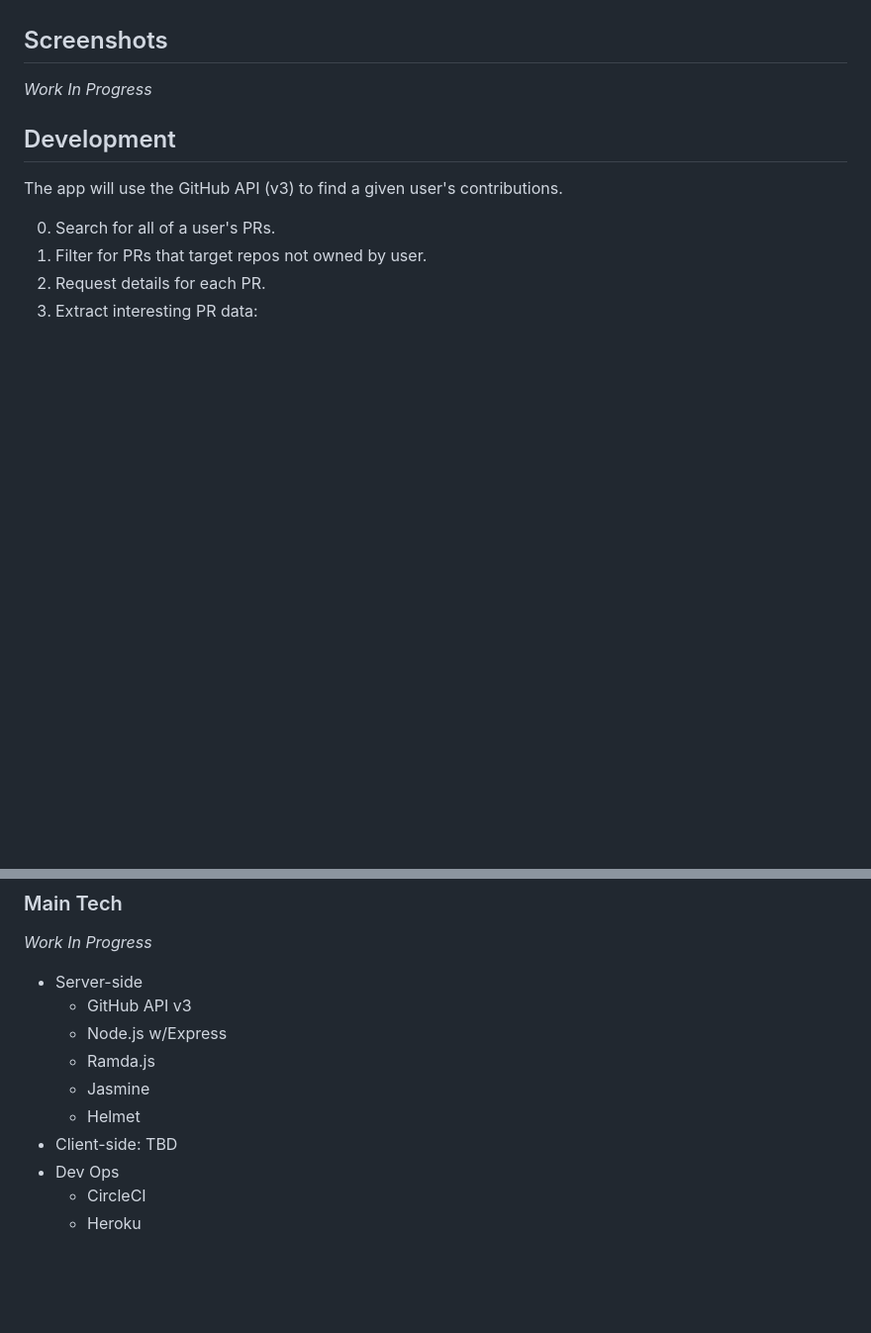
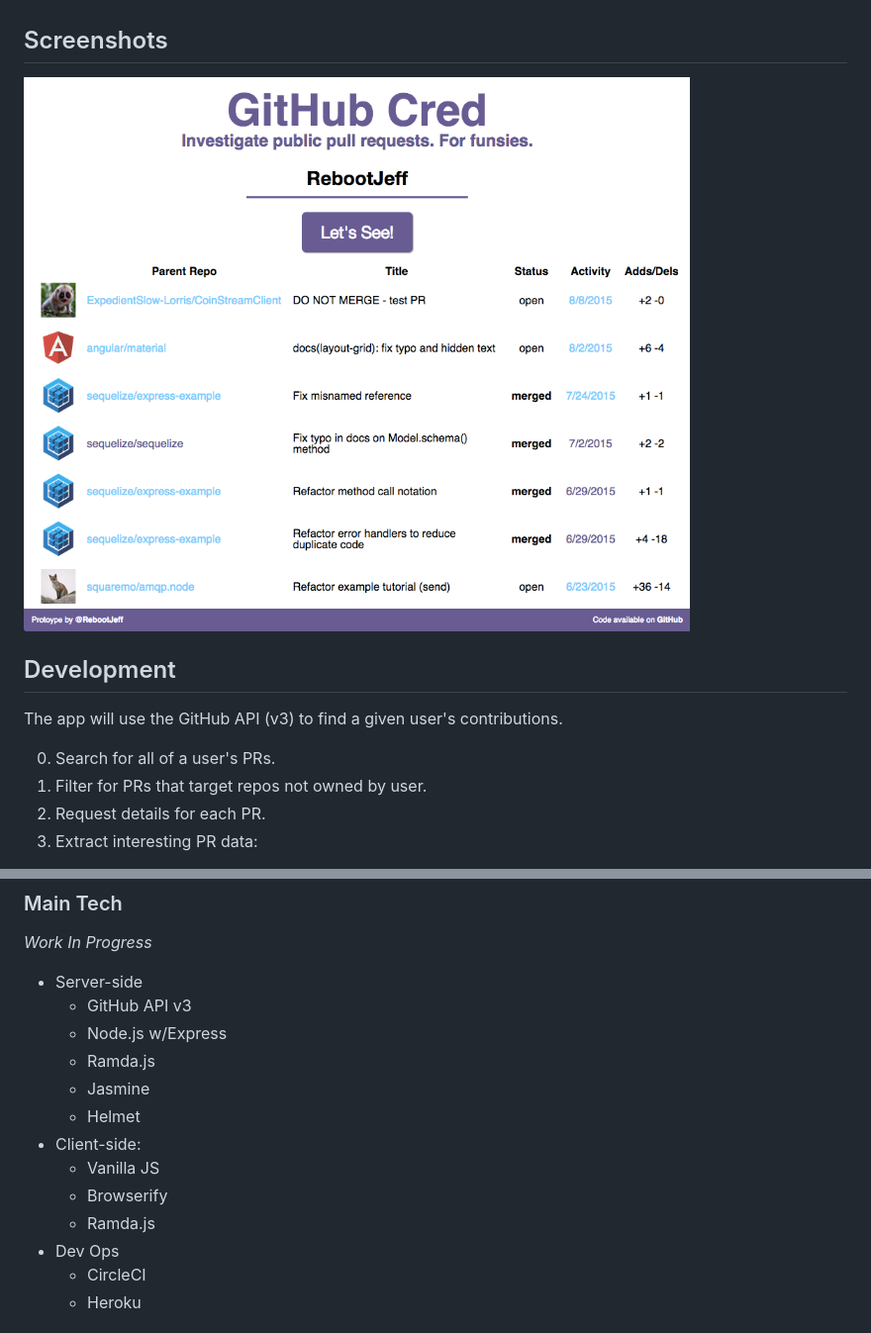
Before and after one commit to RebootJeff/github-cred, a Markdown page: README.md, 2 parts joined by grey strips. Shown: that part at 99% size. Rendered like a GitHub page; pictures changed too: public/images/github_cred_screenshot.png (added); blank space fills up the shorter version.

Commit message:
Add sweet screenshot for prosperity

```diff
--- a/README.md
+++ b/README.md
@@ -24,7 +24,7 @@ Usage:
 
 ## Screenshots
 
-*Work In Progress*
+![screenshot](./public/images/github_cred_screenshot.png)
 
 ## Development
 
@@ -52,7 +52,10 @@ GitHub API interactions will take place on the server side to make use of a rate
   - Ramda.js
   - Jasmine
   - Helmet
-- Client-side: TBD
+- Client-side:
+  - Vanilla JS
+  - Browserify
+  - Ramda.js
 - Dev Ops
   - CircleCI
   - Heroku
```
